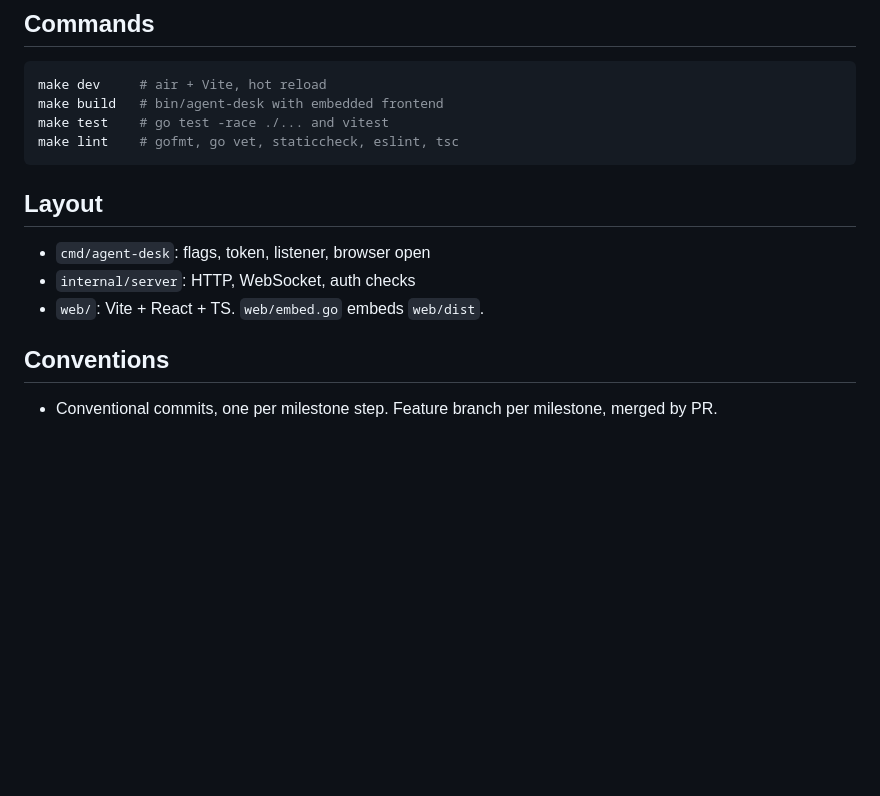
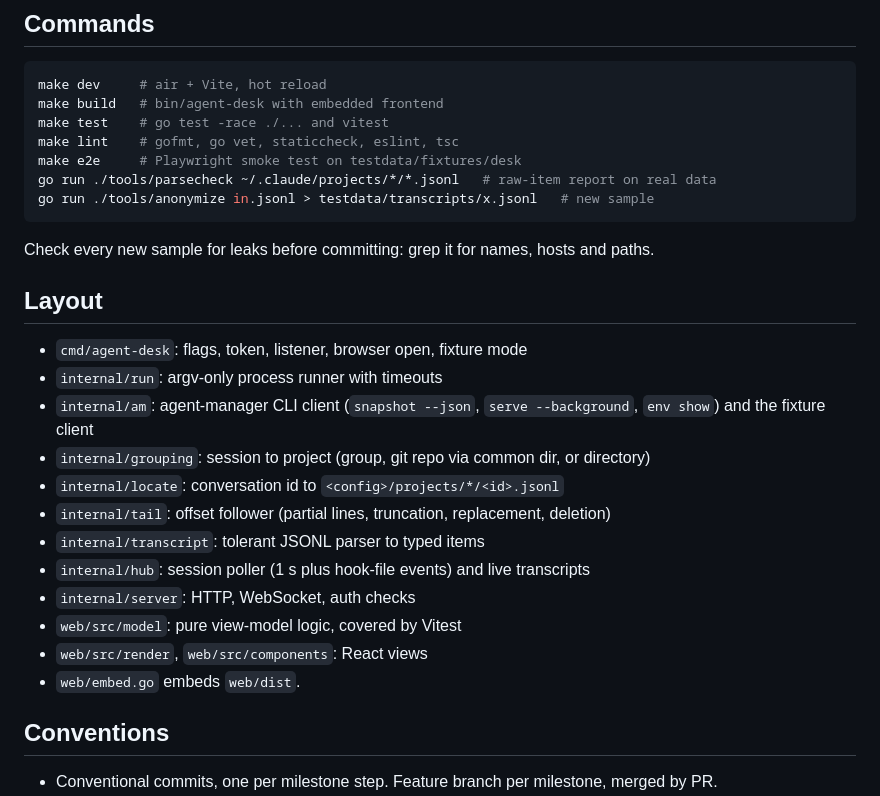
Before and after one commit to gsperry/agent-desk, a Markdown page: CLAUDE.md, the part around the change. Drawn GitHub-style; blank space fills up the shorter version.

````diff
--- a/CLAUDE.md
+++ b/CLAUDE.md
@@ -21,13 +21,27 @@ make dev     # air + Vite, hot reload
 make build   # bin/agent-desk with embedded frontend
 make test    # go test -race ./... and vitest
 make lint    # gofmt, go vet, staticcheck, eslint, tsc
+make e2e     # Playwright smoke test on testdata/fixtures/desk
+go run ./tools/parsecheck ~/.claude/projects/*/*.jsonl   # raw-item report on real data
+go run ./tools/anonymize in.jsonl > testdata/transcripts/x.jsonl   # new sample
 ```
+
+Check every new sample for leaks before committing: grep it for names, hosts and paths.
 
 ## Layout
 
-- `cmd/agent-desk`: flags, token, listener, browser open
+- `cmd/agent-desk`: flags, token, listener, browser open, fixture mode
+- `internal/run`: argv-only process runner with timeouts
+- `internal/am`: agent-manager CLI client (`snapshot --json`, `serve --background`, `env show`) and the fixture client
+- `internal/grouping`: session to project (group, git repo via common dir, or directory)
+- `internal/locate`: conversation id to `<config>/projects/*/<id>.jsonl`
+- `internal/tail`: offset follower (partial lines, truncation, replacement, deletion)
+- `internal/transcript`: tolerant JSONL parser to typed items
+- `internal/hub`: session poller (1 s plus hook-file events) and live transcripts
 - `internal/server`: HTTP, WebSocket, auth checks
-- `web/`: Vite + React + TS. `web/embed.go` embeds `web/dist`.
+- `web/src/model`: pure view-model logic, covered by Vitest
+- `web/src/render`, `web/src/components`: React views
+- `web/embed.go` embeds `web/dist`.
 
 ## Conventions
 
````
Also changed, not shown: README.md (+13 -0 lines), docs/screenshot.png (added), 10 other files.
